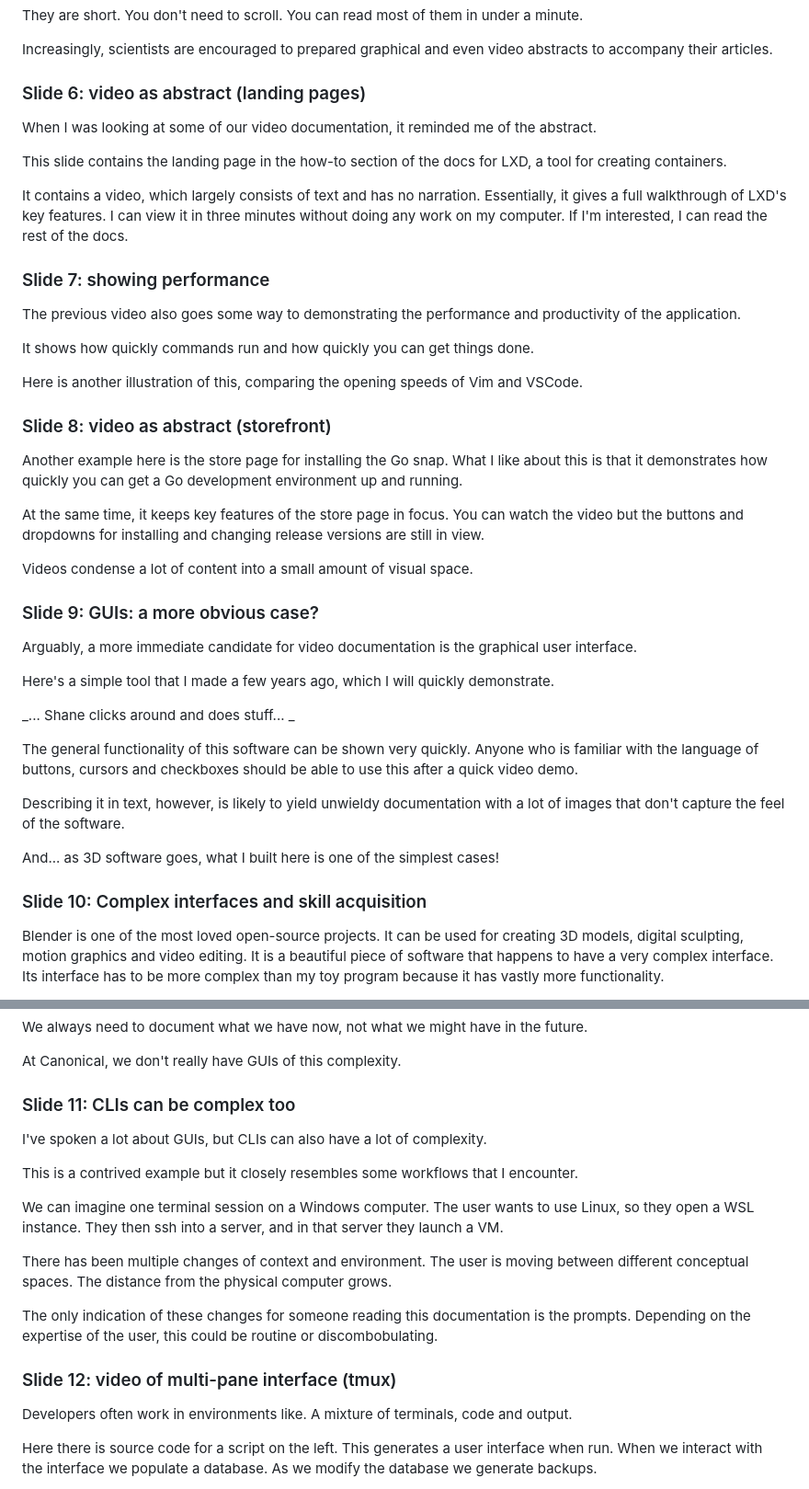
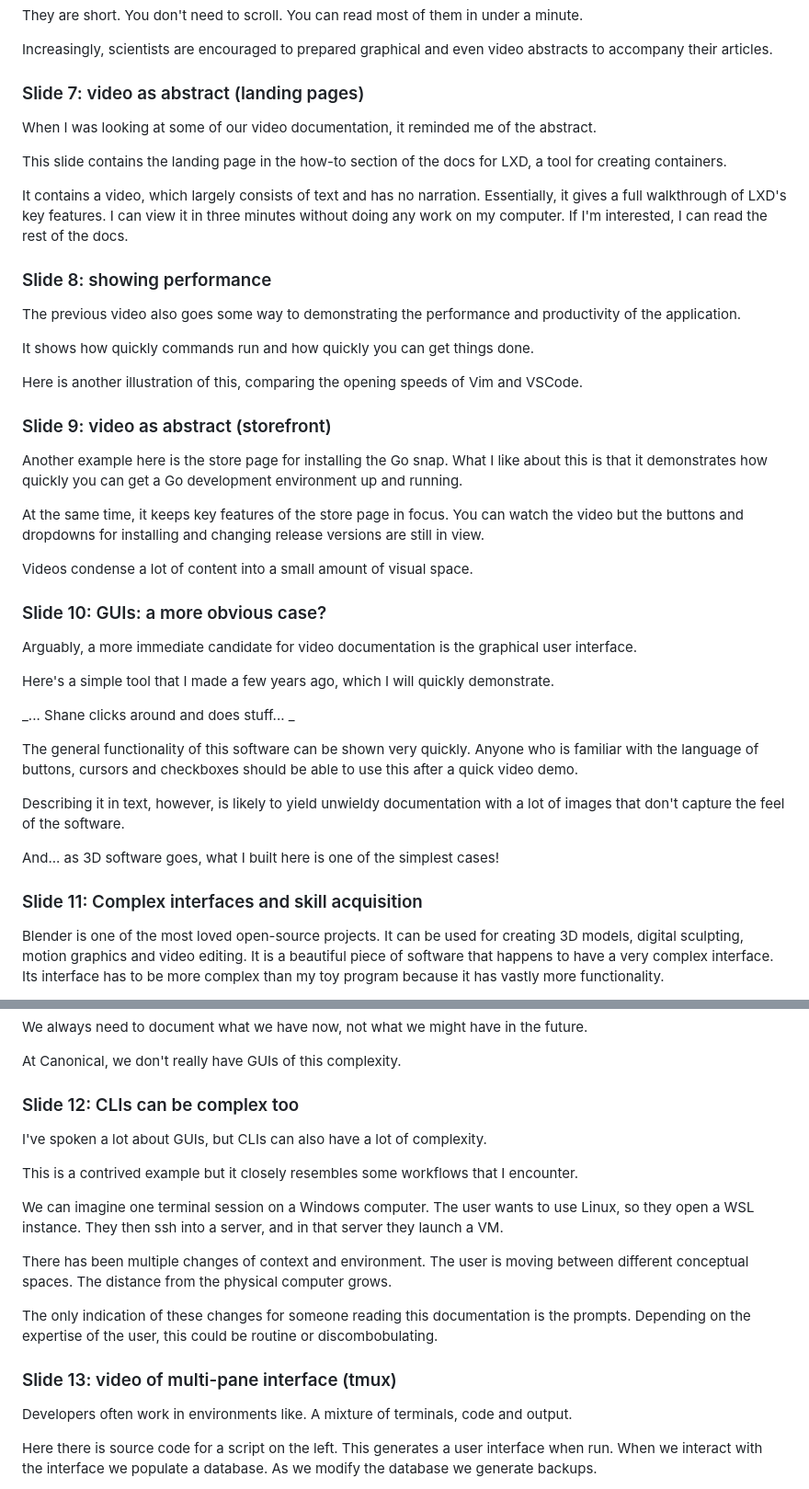
Before and after one commit to edibotopic/pres-vids-as-docs, a Markdown page: README.md, 2 parts joined by grey strips. Shown at 92% size. Drawn GitHub-style.

Commit message:
fix slide numbers

```diff
--- a/README.md
+++ b/README.md
@@ -115,7 +115,7 @@ a minute.
 Increasingly, scientists are encouraged to prepared graphical and even video
 abstracts to accompany their articles.
 
-### Slide 6: video as abstract (landing pages)
+### Slide 7: video as abstract (landing pages)
 
 When I was looking at some of our video documentation, it reminded me of the
 abstract.
@@ -128,7 +128,7 @@ Essentially, it gives a full walkthrough of LXD's key features. I can view
 it in three minutes without doing any work on my computer. If I'm
 interested, I can read the rest of the docs.
 
-### Slide 7: showing performance
+### Slide 8: showing performance
 
 The previous video also goes some way to demonstrating the performance and productivity of the application.
 
@@ -136,7 +136,7 @@ It shows how quickly commands run and how quickly you can get things done.
 
 Here is another illustration of this, comparing the opening speeds of Vim and VSCode.
 
-### Slide 8: video as abstract (storefront)
+### Slide 9: video as abstract (storefront)
 
 Another example here is the store page for installing the Go snap. What I
 like about this is that it demonstrates how quickly you can get a Go
@@ -148,7 +148,7 @@ release versions are still in view.
 
 Videos condense a lot of content into a small amount of visual space.
 
-### Slide 9: GUIs: a more obvious case?
+### Slide 10: GUIs: a more obvious case?
 
 Arguably, a more immediate candidate for video documentation is the
 graphical user interface.
@@ -167,7 +167,7 @@ with a lot of images that don't capture the feel of the software.
 
 And... as 3D software goes, what I built here is one of the simplest cases!
 
-### Slide 10: Complex interfaces and skill acquisition
+### Slide 11: Complex interfaces and skill acquisition
 
 Blender is one of the most loved open-source projects. It can be used for
 creating 3D models, digital sculpting, motion graphics and video editing. It
@@ -204,7 +204,7 @@ future.
 
 At Canonical, we don't really have GUIs of this complexity.
 
-### Slide 11: CLIs can be complex too
+### Slide 12: CLIs can be complex too
 
 I've spoken a lot about GUIs, but CLIs can also have a lot of complexity.
 
@@ -223,7 +223,7 @@ The only indication of these changes for someone reading this documentation
 is the prompts. Depending on the expertise of the user, this could be
 routine or discombobulating.
 
-### Slide 12: video of multi-pane interface (tmux)
+### Slide 13: video of multi-pane interface (tmux)
 
 Developers often work in environments like.
 A mixture of terminals, code and output.
```
